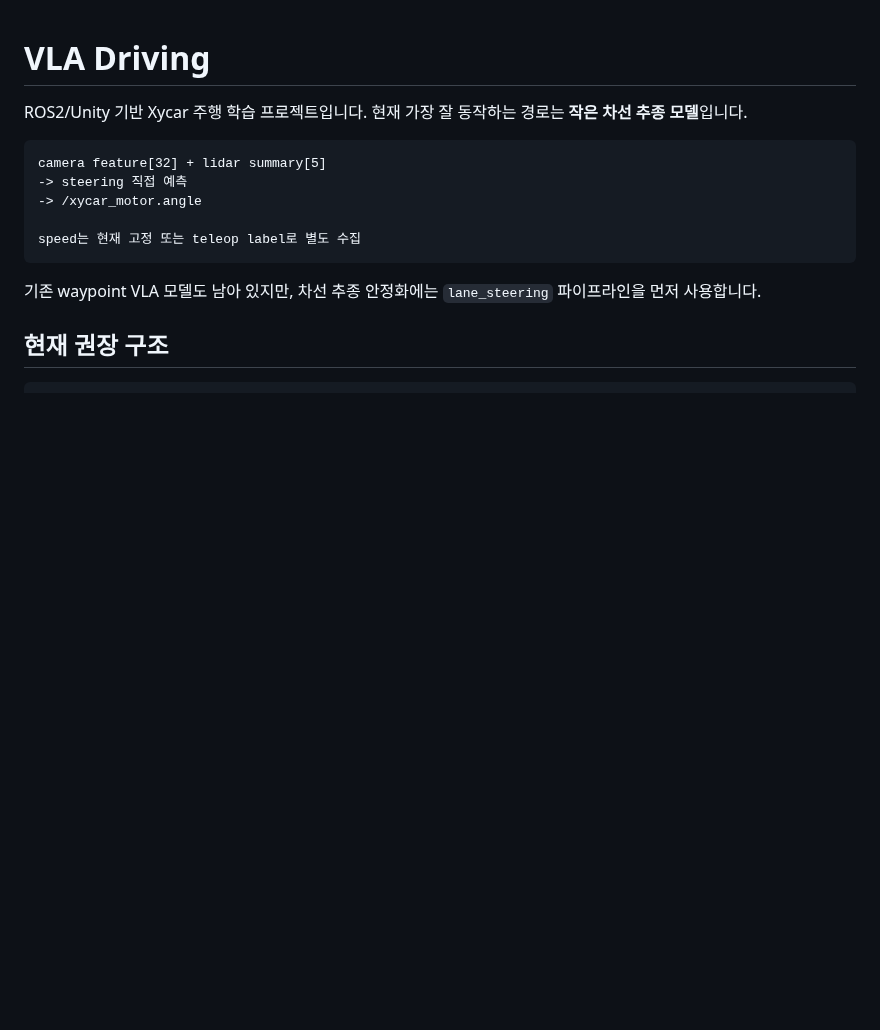
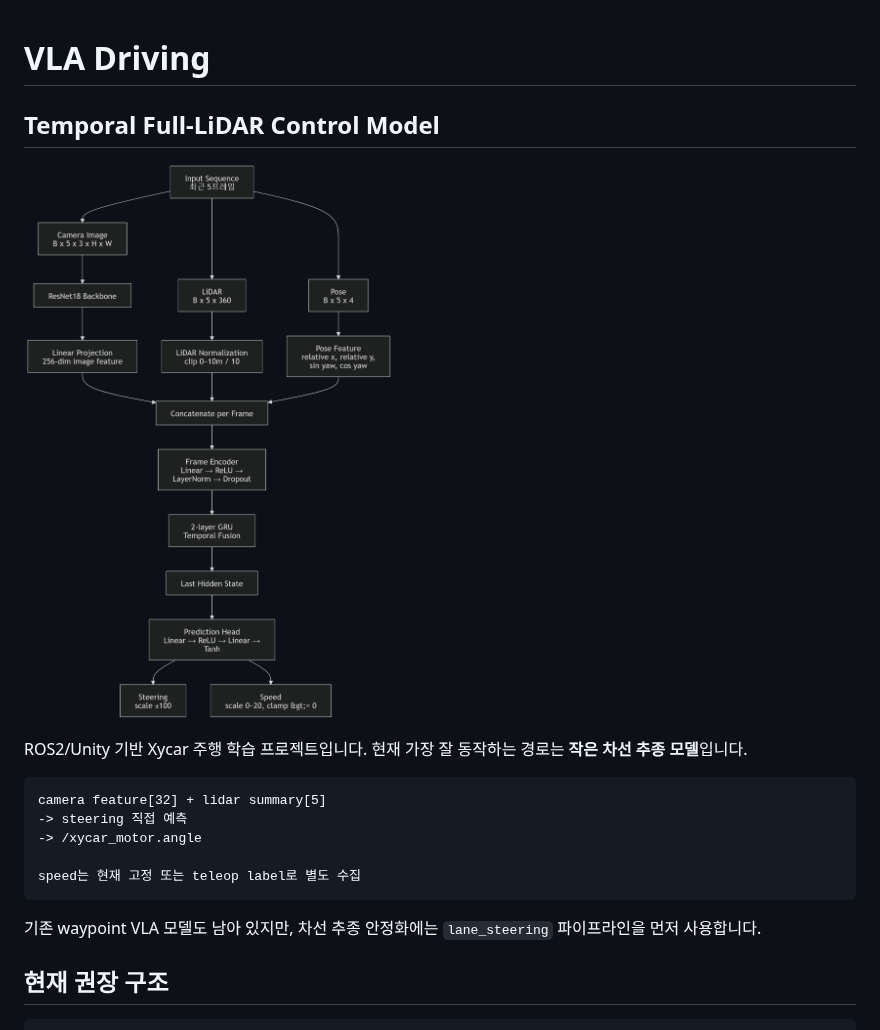
Before and after one commit to libok03/VLA_Driving, a Markdown page: README.md, the part around the change. Rendered like a GitHub page; pictures changed too: docs/temporal-full-lidar-flow.png (added); blank space fills up the shorter version.

Commit message:
Add temporal model diagram to README

```diff
--- a/README.md
+++ b/README.md
@@ -1,4 +1,8 @@
 # VLA Driving
+
+## Temporal Full-LiDAR Control Model
+
+![Temporal full-LiDAR control model](docs/temporal-full-lidar-flow.png)
 
 ROS2/Unity 기반 Xycar 주행 학습 프로젝트입니다. 현재 가장 잘 동작하는 경로는 **작은 차선 추종 모델**입니다.
 
```
